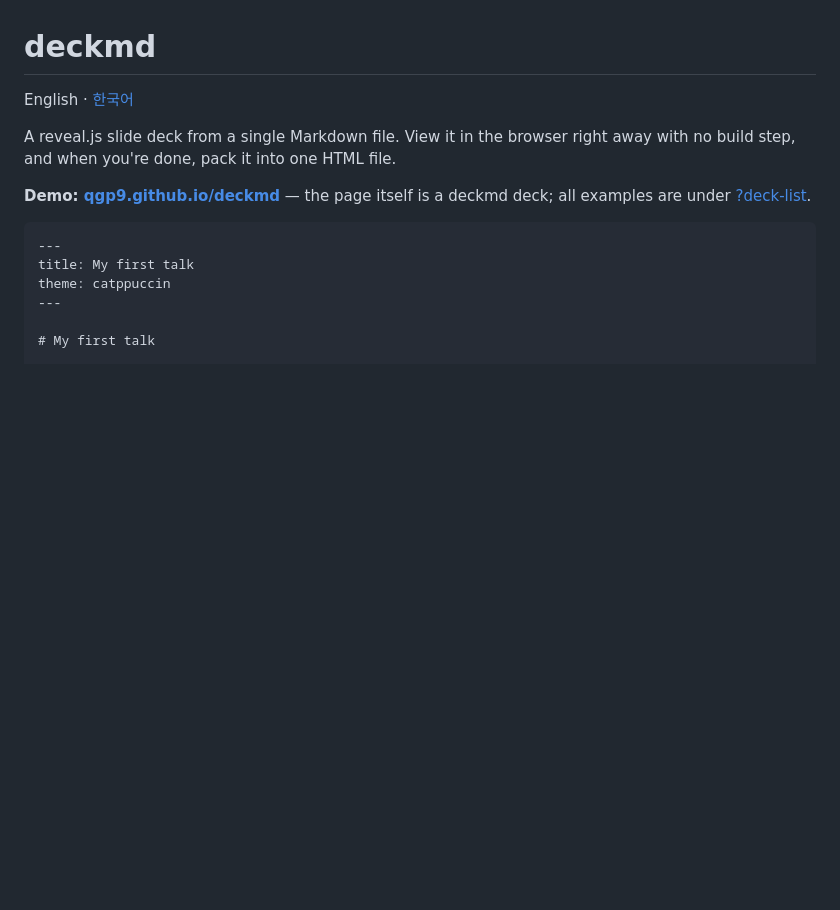
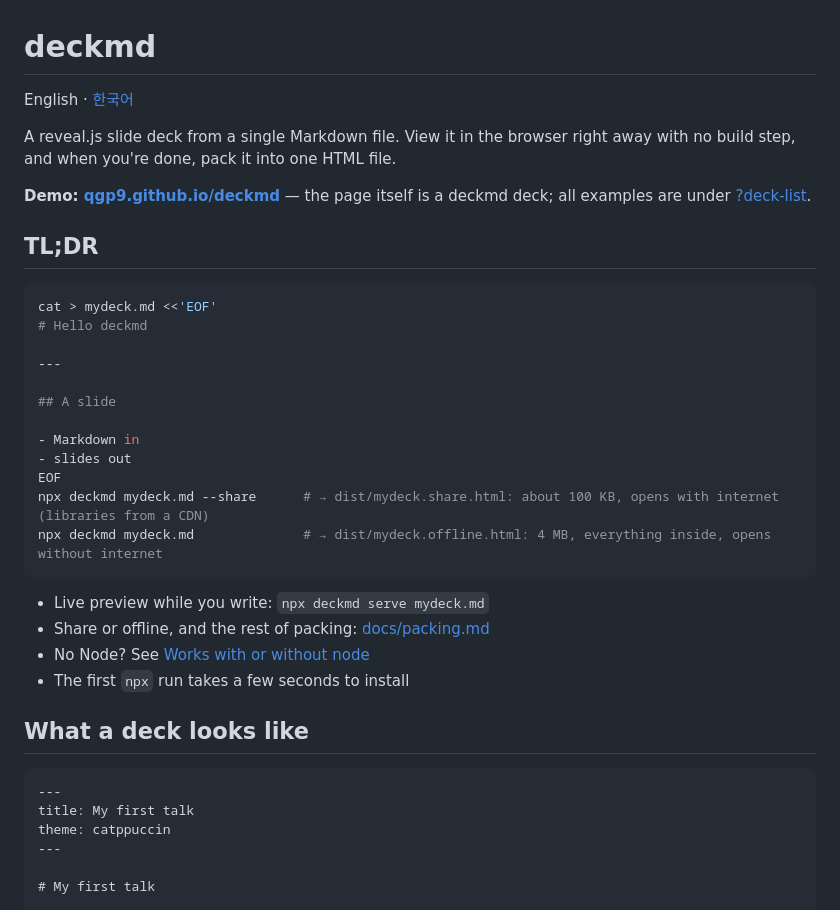
Before and after one commit to qgp9/deckmd, a Markdown page: README.md, the part around the change. Drawn GitHub-style; blank space fills up the shorter version.

````diff
--- a/README.md
+++ b/README.md
@@ -6,6 +6,30 @@ A reveal.js slide deck from a single Markdown file.
 View it in the browser right away with no build step, and when you're done, pack it into one HTML file.
 
 **Demo: [qgp9.github.io/deckmd](https://qgp9.github.io/deckmd/)** — the page itself is a deckmd deck; all examples are under [?deck-list](https://qgp9.github.io/deckmd/?deck-list).
+
+## TL;DR
+
+```bash
+cat > mydeck.md <<'EOF'
+# Hello deckmd
+
+---
+
+## A slide
+
+- Markdown in
+- slides out
+EOF
+npx deckmd mydeck.md --share      # → dist/mydeck.share.html: about 100 KB, opens with internet (libraries from a CDN)
+npx deckmd mydeck.md              # → dist/mydeck.offline.html: 4 MB, everything inside, opens without internet
+```
+
+- Live preview while you write: `npx deckmd serve mydeck.md`
+- Share or offline, and the rest of packing: [docs/packing.md](docs/packing.md)
+- No Node? See [Works with or without node](#works-with-or-without-node)
+- The first `npx` run takes a few seconds to install
+
+## What a deck looks like
 
 ```markdown
 ---
````
Also changed, not shown: README.ko.md (+24 -0 lines).
